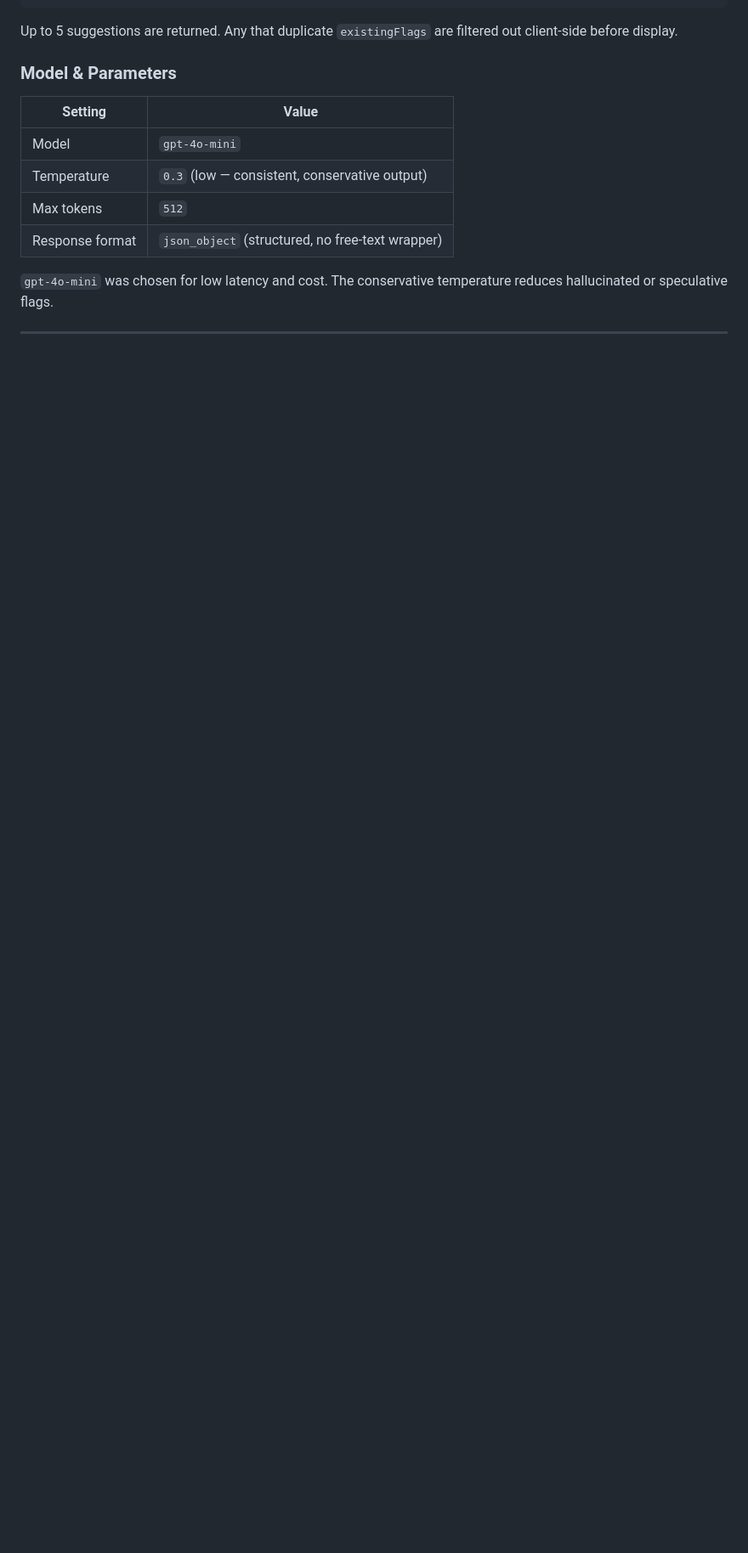
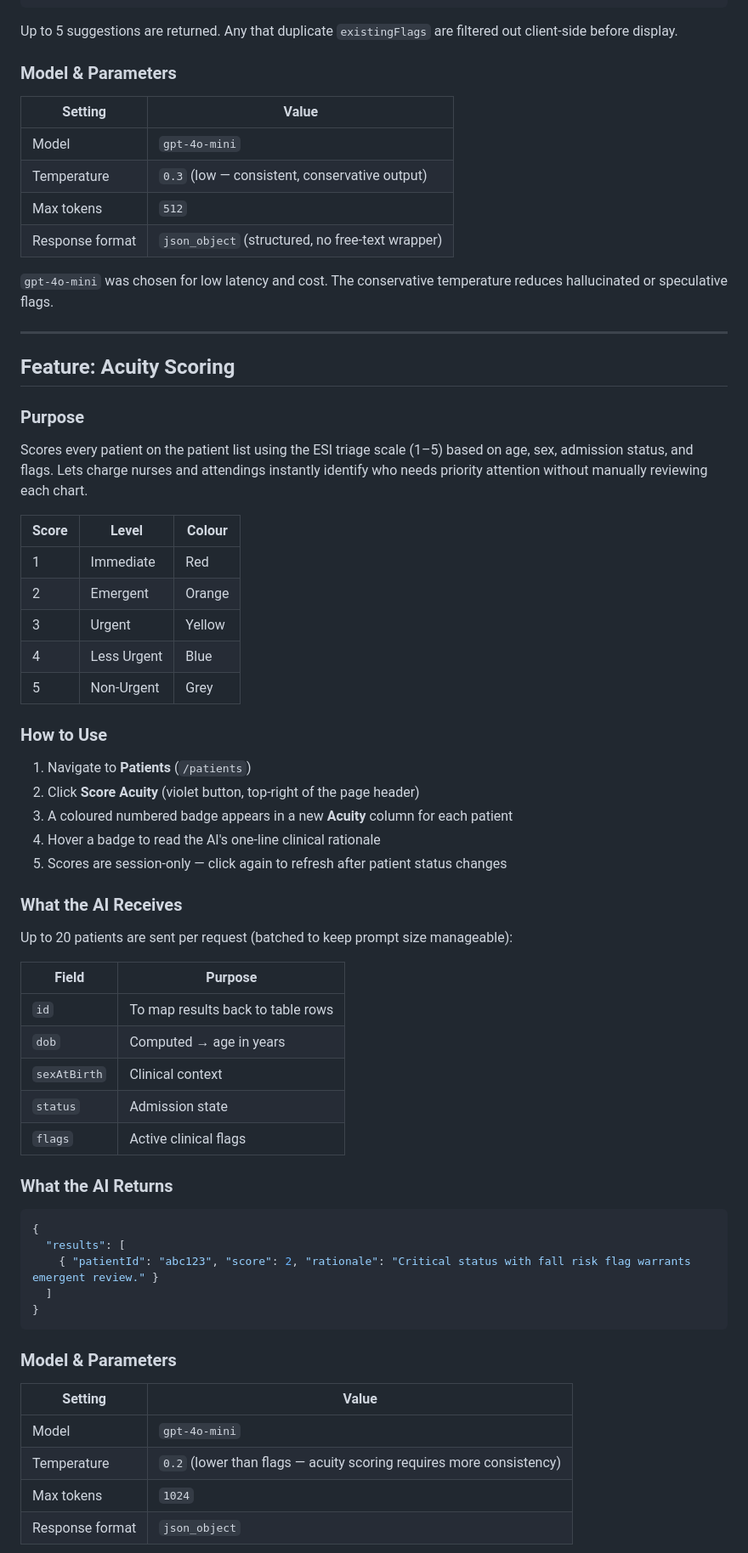
Before and after one commit to gpad1234/web-emr-nextjs, a Markdown page: web/docs/AI_FEATURES.md, the part around one of its changes. Shown at 85% size. GitHub-like rendering; blank space fills up the shorter version.

Commit message:
docs: update AI features doc with acuity scoring and census insights

````diff
--- a/web/docs/AI_FEATURES.md
+++ b/web/docs/AI_FEATURES.md
@@ -69,3 +75,56 @@ Up to 5 suggestions are returned. Any that duplicate `existingFlags` are filtere
 
 ---
 
+## Feature: Acuity Scoring
+
+### Purpose
+
+Scores every patient on the patient list using the ESI triage scale (1–5) based on age, sex, admission status, and flags. Lets charge nurses and attendings instantly identify who needs priority attention without manually reviewing each chart.
+
+| Score | Level | Colour |
+|---|---|---|
+| 1 | Immediate | Red |
+| 2 | Emergent | Orange |
+| 3 | Urgent | Yellow |
+| 4 | Less Urgent | Blue |
+| 5 | Non-Urgent | Grey |
+
+### How to Use
+
+1. Navigate to **Patients** (`/patients`)
+2. Click **Score Acuity** (violet button, top-right of the page header)
+3. A coloured numbered badge appears in a new **Acuity** column for each patient
+4. Hover a badge to read the AI's one-line clinical rationale
+5. Scores are session-only — click again to refresh after patient status changes
+
+### What the AI Receives
+
+Up to 20 patients are sent per request (batched to keep prompt size manageable):
+
+| Field | Purpose |
+|---|---|
+| `id` | To map results back to table rows |
+| `dob` | Computed → age in years |
+| `sexAtBirth` | Clinical context |
+| `status` | Admission state |
+| `flags` | Active clinical flags |
+
+### What the AI Returns
+
+```json
+{
+  "results": [
+    { "patientId": "abc123", "score": 2, "rationale": "Critical status with fall risk flag warrants emergent review." }
+  ]
+}
+```
+
+### Model & Parameters
+
+| Setting | Value |
+|---|---|
+| Model | `gpt-4o-mini` |
+| Temperature | `0.2` (lower than flags — acuity scoring requires more consistency) |
+| Max tokens | `1024` |
+| Response format | `json_object` |
+
````
Also changed, not shown: other parts of web/docs/AI_FEATURES.md (+99 -30 lines).
